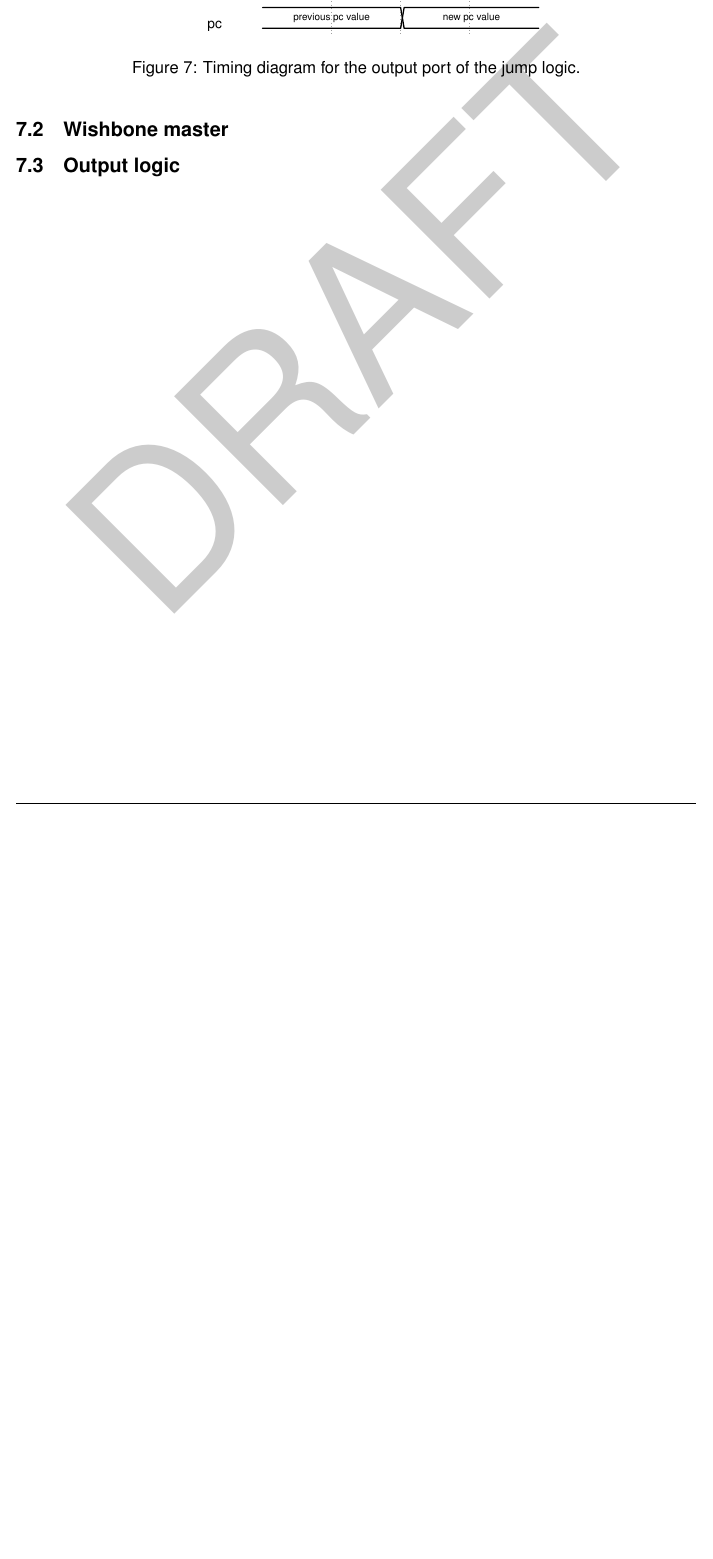
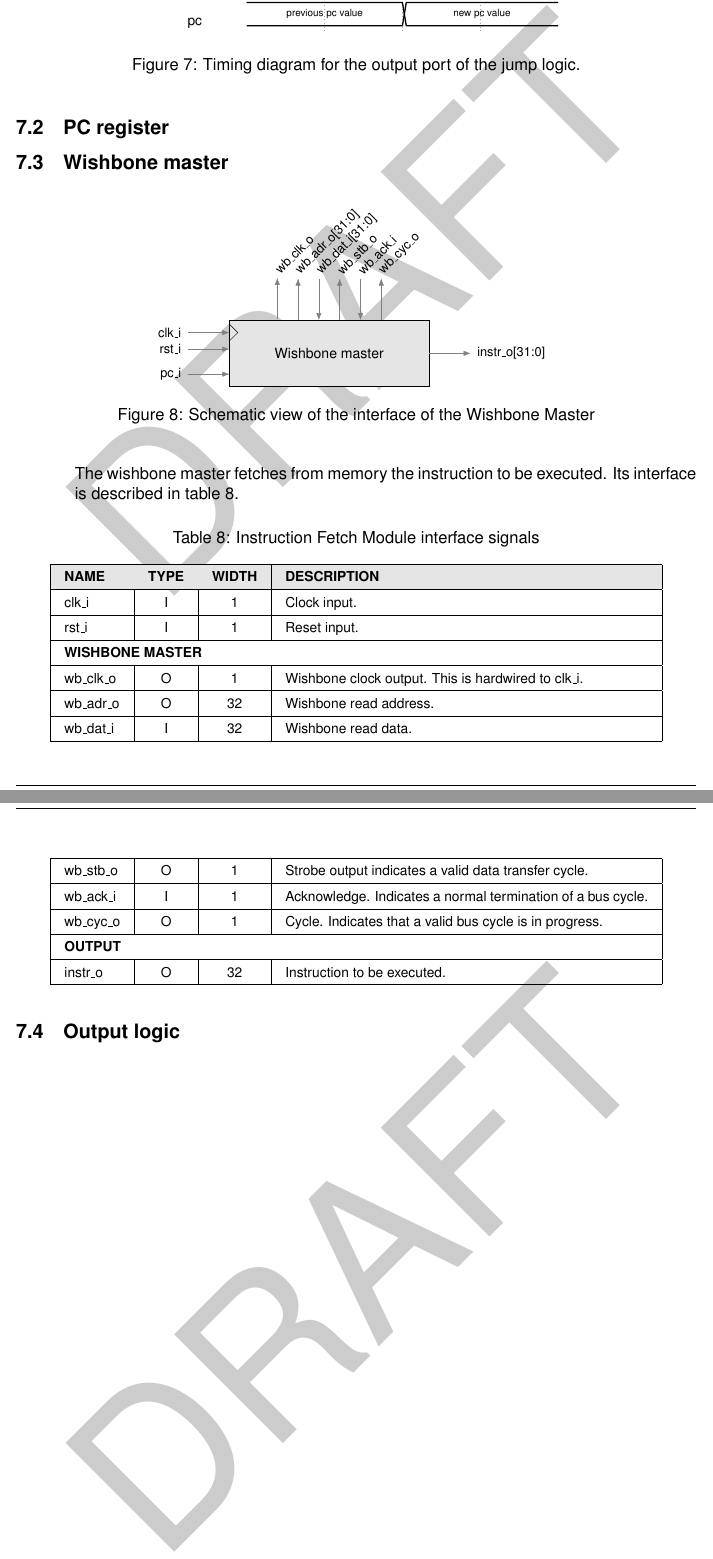
Before and after one commit to cchaine/ECAP5-DPROC, a LaTeX document (docs/arch/main.tex, which reads docs/arch/content/3_partitioning.tex, docs/arch/figures/ifm-wishbone-master.tex, docs/arch/tables/ifm-wishbone-master.tex): part of page 33 of 38 before the commit and two parts of pages 33 and 34 of 39 after it, the two joined at a grey line, cut so that both start at the same text, the shorter picture padded with empty space. Compiled offline with pdfLaTeX.

Commit message:
Adds schematic for the wishbone master of the ifm

```diff
--- a/docs/arch/content/3_partitioning.tex
+++ b/docs/arch/content/3_partitioning.tex
@@ -102,7 +106,22 @@ The instruction fetch module handles fetching from memory the instructions to be
     \label{fig:jump-logic-output}
 \end{figure}
 
+\subsection{PC register}
+
 \subsection{Wishbone master}
+
+\begin{figure}[H]
+    \centering
+    \input{docs/arch/figures/ifm-wishbone-master.tex}
+    \caption{Schematic view of the interface of the Wishbone Master}
+    \label{fig:ifm-wishbone-master}
+\end{figure}
+
+\begin{content}
+  The wishbone master fetches from memory the instruction to be executed. Its interface is described in table \ref{tab:ifm-wishbone-master}.
+\end{content}
+
+\input{docs/arch/tables/ifm-wishbone-master.tex}
 
 \subsection{Output logic}
 
--- /dev/null
+++ b/docs/arch/figures/ifm-wishbone-master.tex
@@ -0,0 +1,38 @@
+\vspace{1em}
+\scalebox{0.85}{
+\begin{tikzpicture}[scale=1.25, draw=gray, inner sep=0, outer sep=0]
+  \node[rectangle, draw=black,
+    anchor=south,
+    align=center,
+    minimum height = 2cm,
+    minimum width = 6cm,
+    fill = gray!20] (mem) at (0, 0) {Wishbone master};
+
+  \node(uport4) at ([xshift=0.25cm]mem.north) {};
+  \node(uport3) at ([xshift=-0.5cm]uport4.center) {};
+  \node(uport2) at ([xshift=-0.5cm]uport3.center) {};
+  \node(uport1) at ([xshift=-0.5cm]uport2.north) {};
+  \node(uport5) at ([xshift=0.5cm]uport4.center) {};
+  \node(uport6) at ([xshift=0.5cm]uport5.center) {};
+  \draw[<-] ([yshift=1cm]uport1.center) node[above=0.2cm, anchor=west, rotate=45]{\small wb\_clk\_o} -- (uport1.center);
+  \draw[<-] ([yshift=1cm]uport2.center) node[above=0.2cm, anchor=west, rotate=45]{\small wb\_adr\_o[31:0]} -- (uport2.center);
+  \draw[->] ([yshift=1cm]uport3.center) node[above=0.2cm, anchor=west, rotate=45]{\small wb\_dat\_i[31:0]} -- (uport3.center);
+  \draw[<-] ([yshift=1cm]uport4.center) node[above=0.2cm, anchor=west, rotate=45]{\small wb\_stb\_o} -- (uport4.center);
+  \draw[->] ([yshift=1cm]uport5.center) node[above=0.2cm, anchor=west, rotate=45]{\small wb\_ack\_i} -- (uport5.center);
+  \draw[<-] ([yshift=1cm]uport6.center) node[above=0.2cm, anchor=west, rotate=45]{\small wb\_cyc\_o} -- (uport6.center);
+
+  \node(lport1) at ([yshift=-0.5cm]mem.west) {};
+  \draw[->] ([xshift=-1cm]lport1.center) node[left=0.2cm, anchor=east]{\small pc\_i} -- (lport1.center);
+
+  \node(rport1) at (mem.east) {};
+  \draw[<-] ([xshift=1cm]rport1.center) node[right=0.2cm, anchor=west]{\small instr\_o[31:0]} -- (rport1.center);
+
+  \node (clk) at ([yshift=-0.3cm]mem.north west) {};
+  \draw[->] ([xshift=-1cm]clk.center) node[left=0.2cm, anchor=east]{\small clk\_i} -- (clk.center);
+  % clk triangle
+  \draw[-, draw=black] ([yshift=0.2cm]clk.center) -- ([xshift=0.2cm]clk.center) -- ([yshift=-0.2cm]clk.center);
+
+  \node (rst) at ([yshift=-0.4cm]clk.center) {};
+  \draw[->] ([xshift=-1cm]rst.center) node[left=0.2cm, anchor=east]{\small rst\_i} -- (rst.center);
+\end{tikzpicture}
+}
--- /dev/null
+++ b/docs/arch/tables/ifm-wishbone-master.tex
@@ -0,0 +1,36 @@
+{
+  \vspace{0.5em}
+  \begin{center}
+    \refstepcounter{table}
+    Table \thetable: Instruction Fetch Module interface signals\label{tab:ifm-wishbone-master}
+  \end{center}
+
+\footnotesize
+\begin{xltabular}{0.9\textwidth}{|l|c|c|X|}
+  \hline
+  \cellcolor{gray!20}\textbf{NAME} & \cellcolor{gray!20}\textbf{TYPE} & \cellcolor{gray!20}\textbf{WIDTH} & \cellcolor{gray!20}\textbf{DESCRIPTION} \\
+  \hline
+  clk\_i & I & 1 & Clock input. \\
+  \hline
+  rst\_i & I & 1 & Reset input. \\
+  \hline
+  \multicolumn{4}{|l|}{\textbf{WISHBONE MASTER}} \\
+  \hline
+  wb\_clk\_o & O & 1 & Wishbone clock output. This is hardwired to clk\_i. \\
+  \hline
+  wb\_adr\_o & O & 32 & Wishbone read address.  \\
+  \hline
+  wb\_dat\_i & I & 32 & Wishbone read data. \\
+  \hline
+  wb\_stb\_o & O & 1 & Strobe output indicates a valid data transfer cycle. \\
+  \hline
+  wb\_ack\_i & I & 1 & Acknowledge. Indicates a normal termination of a bus cycle. \\
+  \hline
+  wb\_cyc\_o & O & 1 & Cycle. Indicates that a valid bus cycle is in progress. \\
+  \hline
+  \multicolumn{4}{|l|}{\textbf{OUTPUT}} \\
+  \hline
+  instr\_o & O & 32 & Instruction to be executed. \\
+  \hline
+\end{xltabular}
+}
```
Also changed, not shown: docs/arch/figures/jump-logic-output.tex (+3 -3 lines), docs/arch/tables/jump-logic.tex (+1 -1 lines), docs/arch.pdf, docs/arch/content/3_partitioning.tex (4 more changed lines), 4 other files.
